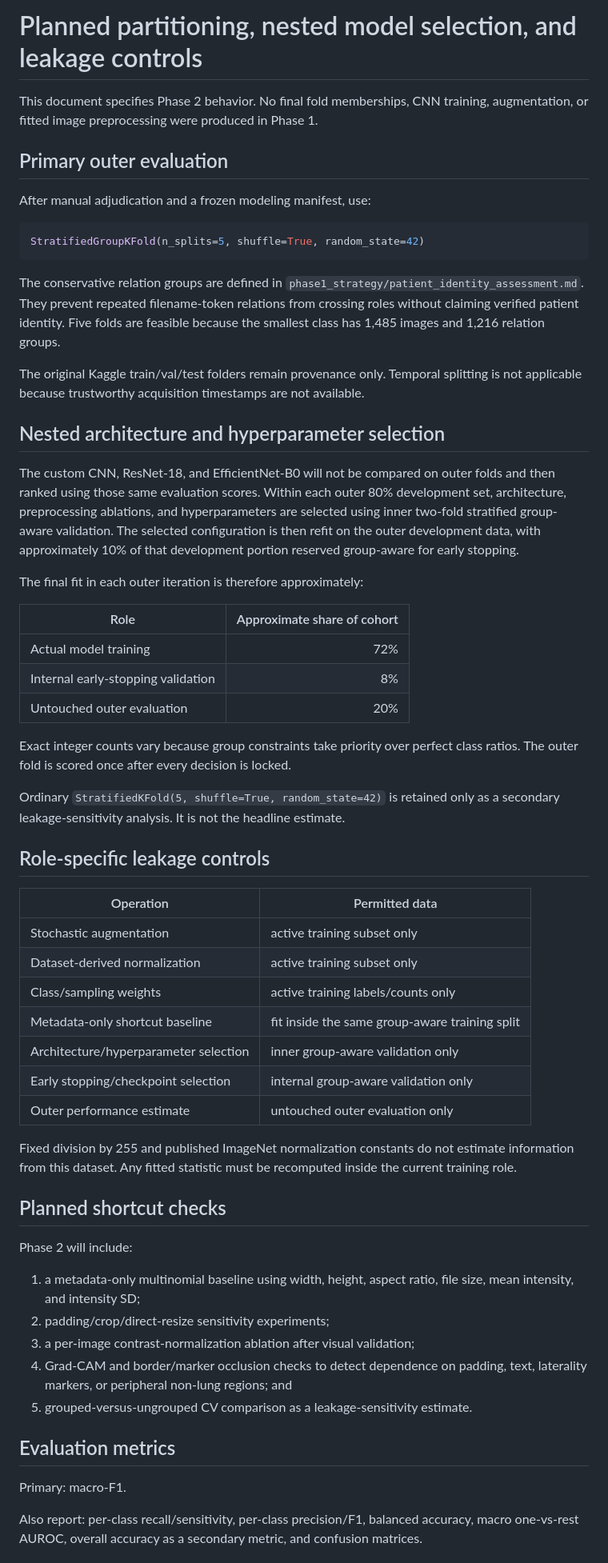
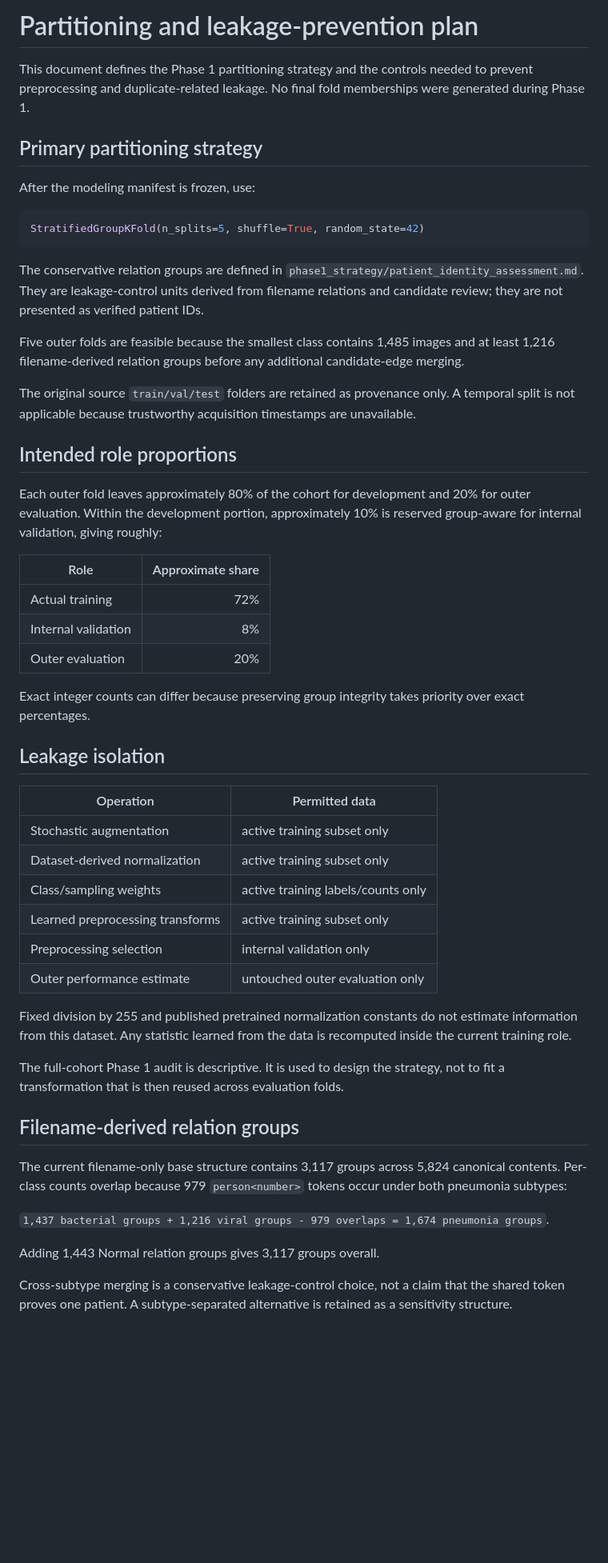
Before and after one commit to Elie-Bitonda/AI-Pneumonia-Project, a Markdown page: phase1_strategy/split_and_leakage_plan.md, the part around one of its changes. Shown at 80% size. Drawn GitHub-style; blank space fills up the shorter version.

Commit message:
Focus split plan on partitioning and leakage prevention

````diff
--- a/phase1_strategy/split_and_leakage_plan.md
+++ b/phase1_strategy/split_and_leakage_plan.md
@@ -1,83 +1,74 @@
-# Planned partitioning, nested model selection, and leakage controls
+# Partitioning and leakage-prevention plan
 
-This document specifies Phase 2 behavior. No final fold memberships, CNN
-training, augmentation, or fitted image preprocessing were produced in Phase 1.
+This document defines the Phase 1 partitioning strategy and the controls needed
+to prevent preprocessing and duplicate-related leakage. No final fold
+memberships were generated during Phase 1.
 
-## Primary outer evaluation
+## Primary partitioning strategy
 
-After manual adjudication and a frozen modeling manifest, use:
+After the modeling manifest is frozen, use:
 
 ```python
 StratifiedGroupKFold(n_splits=5, shuffle=True, random_state=42)
 ```
 
 The conservative relation groups are defined in
-`phase1_strategy/patient_identity_assessment.md`. They prevent repeated
-filename-token relations from crossing roles without claiming verified patient
-identity. Five folds are feasible because the smallest class has 1,485 images
-and 1,216 relation groups.
+`phase1_strategy/patient_identity_assessment.md`. They are leakage-control
+units derived from filename relations and candidate review; they are not
+presented as verified patient IDs.
 
-The original Kaggle train/val/test folders remain provenance only. Temporal
-splitting is not applicable because trustworthy acquisition timestamps are not
-available.
+Five outer folds are feasible because the smallest class contains 1,485 images
+and at least 1,216 filename-derived relation groups before any additional
+candidate-edge merging.
 
-## Nested architecture and hyperparameter selection
+The original source `train/val/test` folders are retained as provenance only.
+A temporal split is not applicable because trustworthy acquisition timestamps
+are unavailable.
 
-The custom CNN, ResNet-18, and EfficientNet-B0 will not be compared on outer
-folds and then ranked using those same evaluation scores. Within each outer
-80% development set, architecture, preprocessing ablations, and
-hyperparameters are selected using inner two-fold stratified group-aware
-validation. The selected configuration is then refit on the outer development
-data, with approximately 10% of that development portion reserved group-aware
-for early stopping.
+## Intended role proportions
 
-The final fit in each outer iteration is therefore approximately:
+Each outer fold leaves approximately 80% of the cohort for development and 20%
+for outer evaluation. Within the development portion, approximately 10% is
+reserved group-aware for internal validation, giving roughly:
 
-| Role | Approximate share of cohort |
+| Role | Approximate share |
 |---|---:|
-| Actual model training | 72% |
-| Internal early-stopping validation | 8% |
-| Untouched outer evaluation | 20% |
+| Actual training | 72% |
+| Internal validation | 8% |
+| Outer evaluation | 20% |
 
-Exact integer counts vary because group constraints take priority over perfect
-class ratios. The outer fold is scored once after every decision is locked.
+Exact integer counts can differ because preserving group integrity takes
+priority over exact percentages.
 
-Ordinary `StratifiedKFold(5, shuffle=True, random_state=42)` is retained only
-as a secondary leakage-sensitivity analysis. It is not the headline estimate.
-
-## Role-specific leakage controls
+## Leakage isolation
 
 | Operation | Permitted data |
 |---|---|
 | Stochastic augmentation | active training subset only |
 | Dataset-derived normalization | active training subset only |
 | Class/sampling weights | active training labels/counts only |
-| Metadata-only shortcut baseline | fit inside the same group-aware training split |
-| Architecture/hyperparameter selection | inner group-aware validation only |
-| Early stopping/checkpoint selection | internal group-aware validation only |
+| Learned preprocessing transforms | active training subset only |
+| Preprocessing selection | internal validation only |
 | Outer performance estimate | untouched outer evaluation only |
 
-Fixed division by 255 and published ImageNet normalization constants do not
-estimate information from this dataset. Any fitted statistic must be recomputed
-inside the current training role.
+Fixed division by 255 and published pretrained normalization constants do not
+estimate information from this dataset. Any statistic learned from the data is
+recomputed inside the current training role.
 
-## Planned shortcut checks
+The full-cohort Phase 1 audit is descriptive. It is used to design the strategy,
+not to fit a transformation that is then reused across evaluation folds.
 
-Phase 2 will include:
+## Filename-derived relation groups
 
-1. a metadata-only multinomial baseline using width, height, aspect ratio,
-   file size, mean intensity, and intensity SD;
-2. padding/crop/direct-resize sensitivity experiments;
-3. a per-image contrast-normalization ablation after visual validation;
-4. Grad-CAM and border/marker occlusion checks to detect dependence on
-   padding, text, laterality markers, or peripheral non-lung regions; and
-5. grouped-versus-ungrouped CV comparison as a leakage-sensitivity estimate.
+The current filename-only base structure contains 3,117 groups across 5,824
+canonical contents. Per-class counts overlap because 979 `person<number>`
+tokens occur under both pneumonia subtypes:
 
-## Evaluation metrics
+`1,437 bacterial groups + 1,216 viral groups - 979 overlaps = 1,674 pneumonia groups`.
 
-Primary: macro-F1.
+Adding 1,443 Normal relation groups gives 3,117 groups overall.
 
-Also report: per-class recall/sensitivity, per-class precision/F1, balanced
-accuracy, macro one-vs-rest AUROC, overall accuracy as a secondary metric, and
-confusion matrices.
+Cross-subtype merging is a conservative leakage-control choice, not a claim
+that the shared token proves one patient. A subtype-separated alternative is
+retained as a sensitivity structure.
 
````
Also changed, not shown: other parts of phase1_strategy/split_and_leakage_plan.md (+29 -66 lines).
